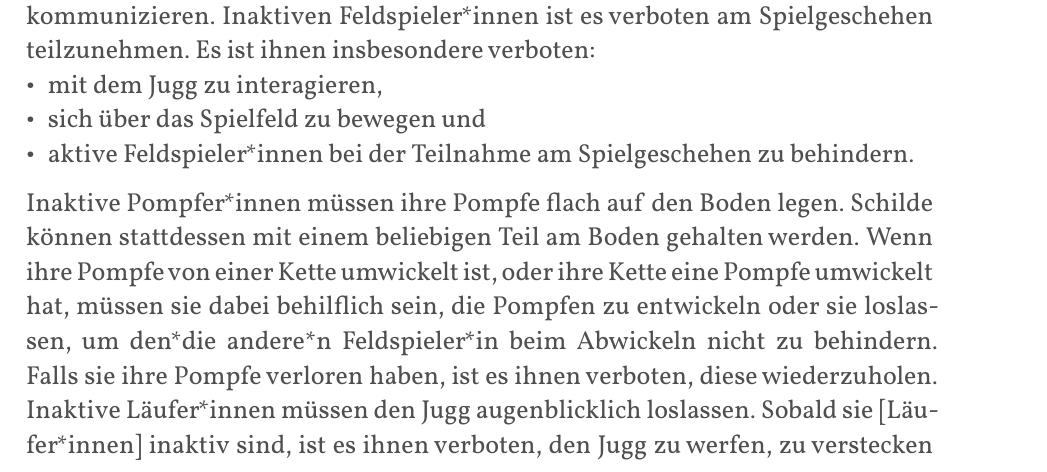
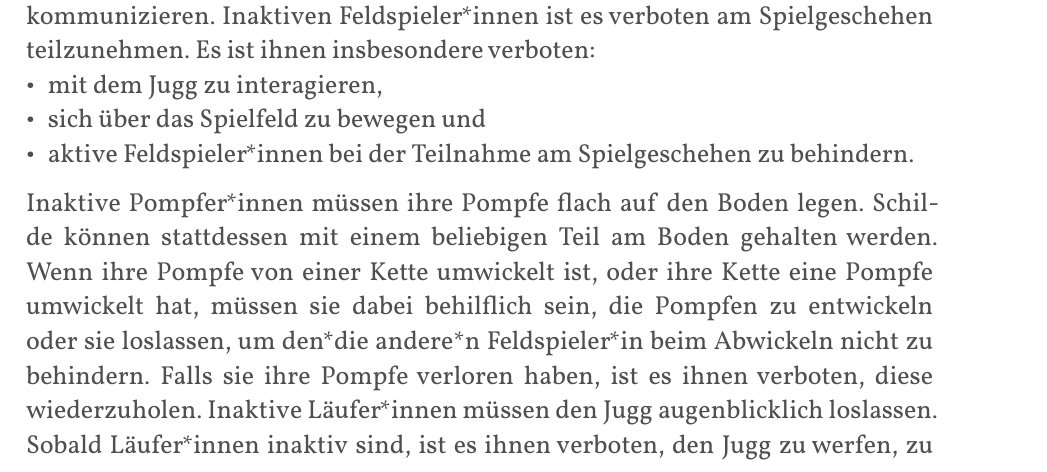
Before and after one commit to JuggerGermany/Regelwerk, a Typst document (typst/regelwerk.typ, which reads typst/regeln/inaktive_feldspielerinnen.typ): part of page 25 of 35, cut so that both start at the same text. Compiled offline with Typst 0.15.

Commit message:
remove sie [läufer*innen]

```diff
--- a/typst/regeln/inaktive_feldspielerinnen.typ
+++ b/typst/regeln/inaktive_feldspielerinnen.typ
@@ -20,7 +20,6 @@ eine Pompfe umwickelt hat, müssen sie dabei behilflich sein, die Pompfen
 zu entwickeln oder sie loslassen, um den*die andere*n Feldspieler*in beim
 Abwickeln nicht zu behindern. Falls sie ihre Pompfe verloren haben, ist es
 ihnen verboten, diese wiederzuholen.
-Inaktive Läufer*innen müssen den Jugg augenblicklich loslassen. Sobald sie
-[Läufer*innen] inaktiv sind, ist es ihnen verboten, den Jugg zu werfen, zu
+Inaktive Läufer*innen müssen den Jugg augenblicklich loslassen. Sobald Läufer*innen inaktiv sind, ist es ihnen verboten, den Jugg zu werfen, zu
 verstecken oder durch ihren Körper zu verdecken. Der Jugg muss für andere
 Spieler*innen erreichbar sein.
```
